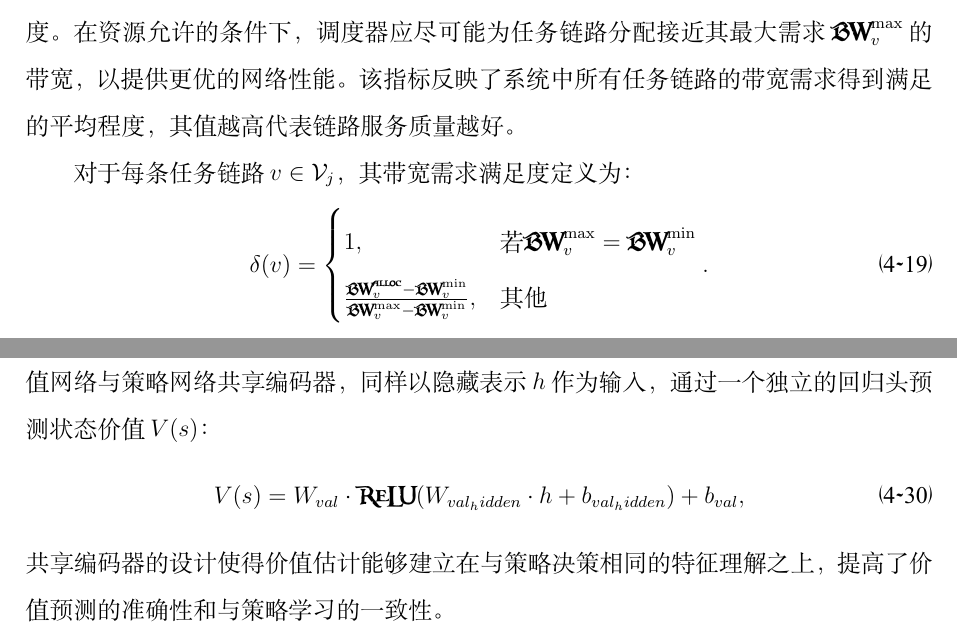
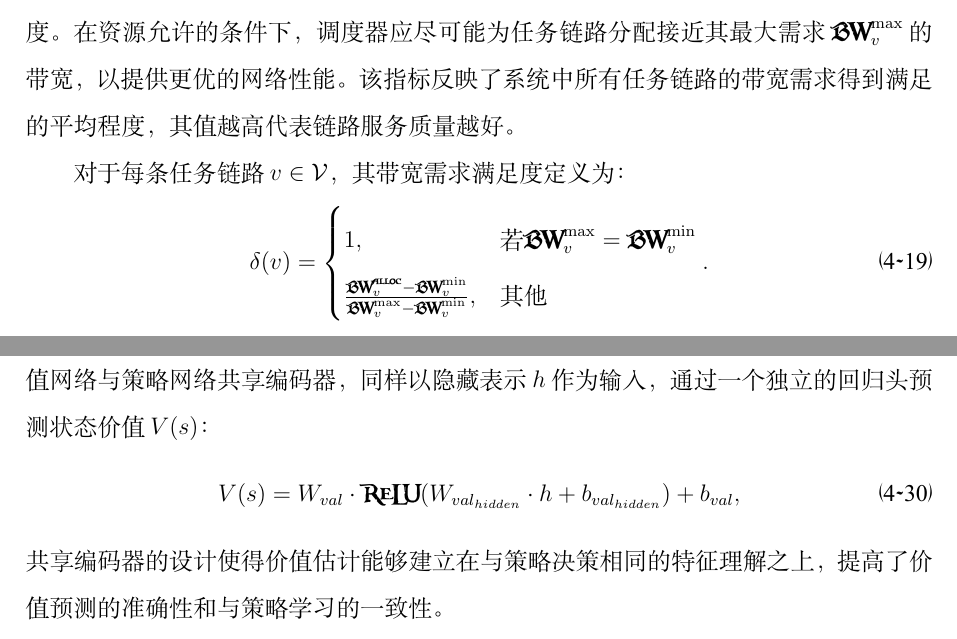
Before and after one commit to QianGuoZi/MyThesis, a LaTeX thesis (scutthesis.tex, which reads chapter/chapter04.tex): two parts of pages 37 and 42 of 75, joined at a grey line, cut so that both start at the same text. Compiled offline with XeLaTeX; a missing font is replaced by an installed copy or a similar font.

Commit message:
修改公式小错误

```diff
--- a/chapter/chapter04.tex
+++ b/chapter/chapter04.tex
@@ -102,7 +102,7 @@ L = w_1 L^{\text{CPU}} + w_2 L^{\text{RAM}} + w_3 L^{\text{BW}},
 \subsubsection{带宽需求满足度}
 带宽需求满足度用于评估调度方案对作业中任务链路服务质量（QoS）的满足程度。在资源允许的条件下，调度器应尽可能为任务链路分配接近其最大需求$\text{BW}_v^{\max}$的带宽，以提供更优的网络性能。该指标反映了系统中所有任务链路的带宽需求得到满足的平均程度，其值越高代表链路服务质量越好。
 
-对于每条任务链路$v \in \mathcal{V}_j$，其带宽需求满足度定义为：
+对于每条任务链路$v \in \mathcal{V}$，其带宽需求满足度定义为：
 \begin{equation}
 \delta(v) =
 \begin{cases}
@@ -241,7 +241,7 @@ h = \text{ReLU}(W_2 \cdot \text{ReLU}(W_1 \cdot s + b_1) + b_2),
 
 \textbf{价值网络}：在演员-评论家框架中，价值网络用于评估当前状态$s$的长期期望回报，为策略更新提供基线（Baseline），以降低梯度估计的方差并加速训练。本算法中的价值网络与策略网络共享编码器，同样以隐藏表示$h$作为输入，通过一个独立的回归头预测状态价值$V(s)$：
 \begin{equation}
-V(s) = W_{val} \cdot \text{ReLU}(W_{val_hidden} \cdot h + b_{val_hidden}) + b_{val},
+V(s) = W_{val} \cdot \text{ReLU}(W_{val_{hidden}} \cdot h + b_{val_{hidden}}) + b_{val},
 \end{equation}
 共享编码器的设计使得价值估计能够建立在与策略决策相同的特征理解之上，提高了价值预测的准确性和与策略学习的一致性。
 
```
Also changed, not shown: scutthesis.pdf.
